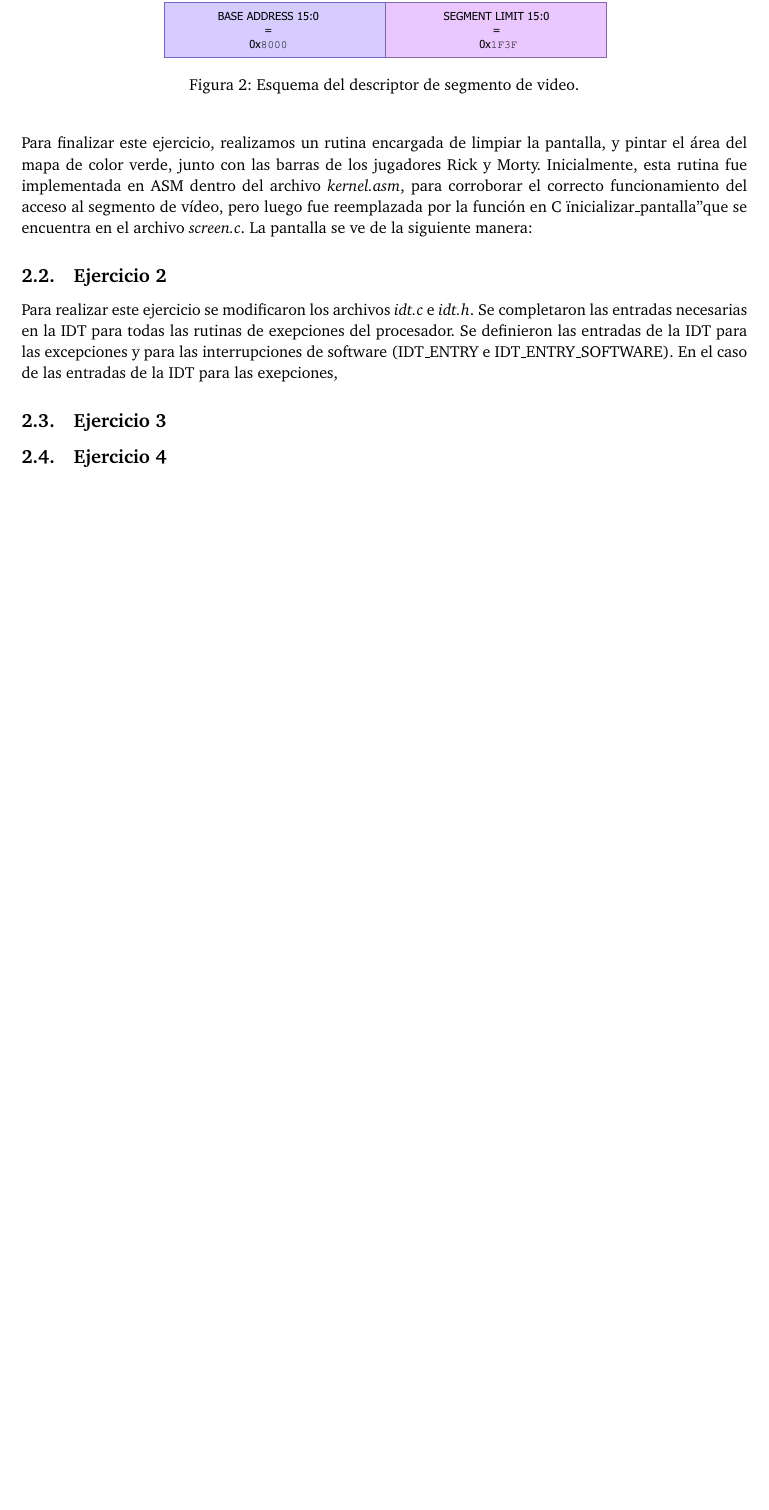
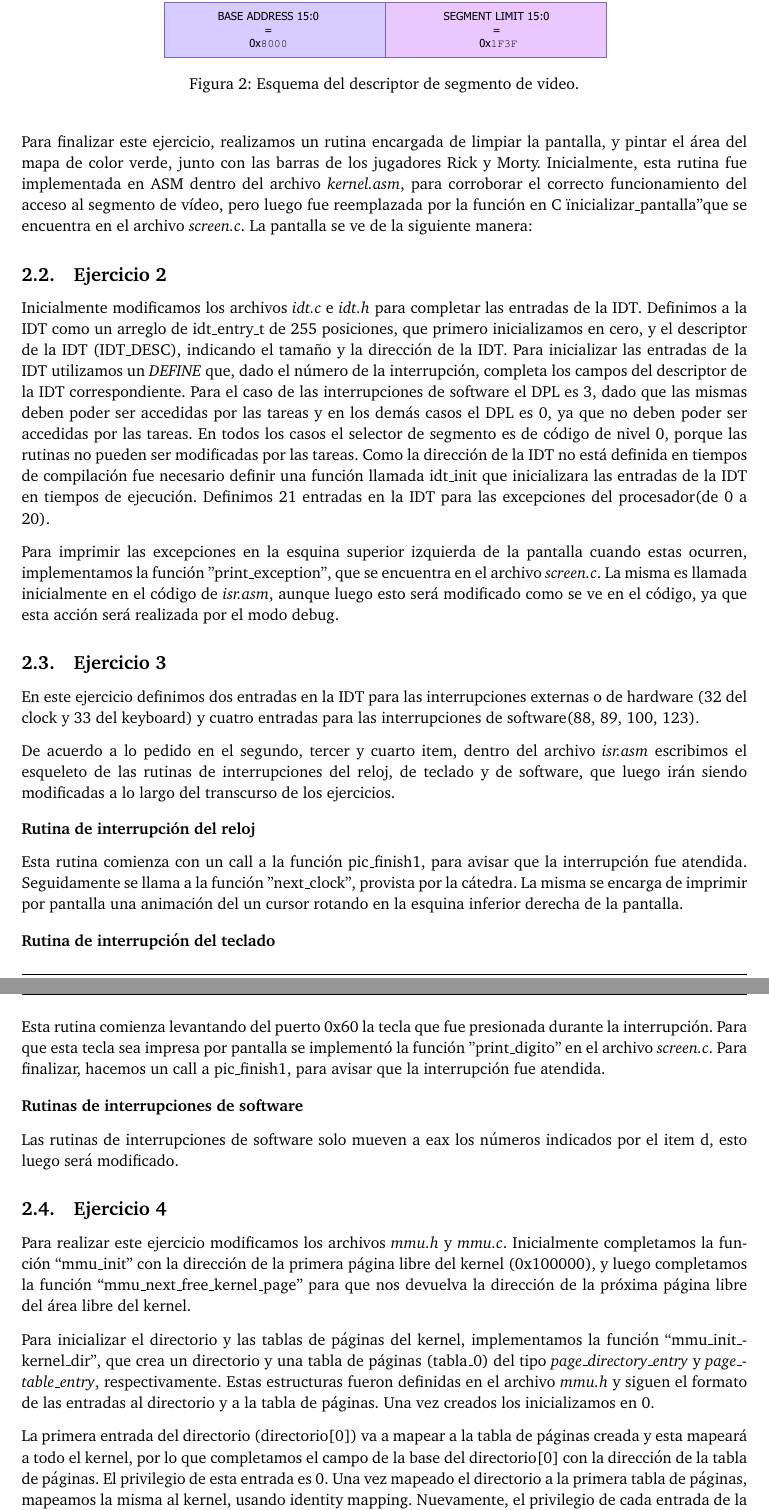
Before and after one commit to LaureanoMuniz/KernelForRickAndMortyGame, a LaTeX document (informe/informe.tex): part of page 4 of 4 before the commit and two parts of pages 4 and 5 of 5 after it, the two joined at a grey line, cut so that both start at the same text, the shorter picture padded with empty space. Compiled offline with pdfLaTeX.

Commit message:
Ejercicio 4 Informe

```diff
--- a/informe/informe.tex
+++ b/informe/informe.tex
@@ -163,13 +163,49 @@ Para finalizar este ejercicio, realizamos un rutina encargada de limpiar la pant
 
 \subsection{Ejercicio 2}
 \justify
-Para realizar este ejercicio se modificaron los archivos \textit{idt.c} e \textit{idt.h}. Se completaron las entradas necesarias en la IDT para todas las rutinas de exepciones del procesador. Se definieron las entradas de la IDT para las excepciones y para las interrupciones de software (IDT_ENTRY e IDT_ENTRY_SOFTWARE). En el caso de las entradas de la IDT para las exepciones,
+Inicialmente modificamos los archivos \textit{idt.c} e \textit{idt.h} para completar las entradas de la IDT. Definimos a la IDT como un arreglo de idt_entry_t de 255 posiciones, que primero inicializamos en cero, y el descriptor de la IDT (IDT_DESC), indicando el tamaño y la dirección de la IDT. Para inicializar las entradas de la IDT utilizamos un \textit{DEFINE} que, dado el número de la interrupción, completa los campos del descriptor de la IDT correspondiente. Para el caso de las interrupciones de software el DPL es 3, dado que las mismas deben poder ser accedidas por las tareas y en los demás casos el DPL es 0, ya que no deben poder ser accedidas por las tareas. En todos los casos el selector de segmento es de código de nivel 0, porque las rutinas no pueden ser modificadas por las tareas. Como la dirección de la IDT no está definida en tiempos de compilación fue necesario definir una función llamada idt_init que inicializara las entradas de la IDT en tiempos de ejecución. Definimos 21 entradas en la IDT para las excepciones del procesador(de 0 a 20).
+\justify
+Para imprimir las excepciones en la esquina superior izquierda de la pantalla  cuando estas ocurren, implementamos la función "print_exception", que se encuentra en el archivo \textit{screen.c}. La misma es llamada inicialmente en el código de \textit{isr.asm}, aunque luego esto será modificado como se ve en el código, ya que esta acción será realizada por el modo debug.
 
+
+%Acá va una imagen de un descriptor de la IDT.
 
 
 \subsection{Ejercicio 3}
+\justify
+En este ejercicio definimos dos entradas en la IDT para las interrupciones externas o de hardware (32 del clock y 33 del keyboard) y cuatro entradas para las interrupciones de software(88, 89, 100, 123).
+\justify
+De acuerdo a lo pedido en el segundo, tercer y cuarto item, dentro del archivo \textit{isr.asm} escribimos el esqueleto de las rutinas de interrupciones del reloj, de teclado y de software, que luego irán siendo modificadas a lo largo del transcurso de los ejercicios.
+
+\justify
+\textbf{Rutina de interrupción del reloj}
+\justify
+Esta rutina comienza con un call a la función pic_finish1, para avisar que la interrupción fue atendida. Seguidamente se llama a la función "next_clock", provista por la cátedra. La misma se encarga de imprimir por pantalla una animación del un cursor rotando en la esquina inferior derecha de la pantalla.
+
+\justify
+\textbf{Rutina de interrupción del teclado}
+\justify
+Esta rutina comienza levantando del puerto 0x60 la tecla que fue presionada durante la interrupción. Para que esta tecla sea impresa por pantalla se implementó la función "print_digito" \ en el archivo \textit{screen.c}. Para finalizar, hacemos un call a pic_finish1, para avisar que la interrupción fue atendida.
+
+\justify
+\textbf{Rutinas de interrupciones de software}
+\justify
+Las rutinas de interrupciones de software solo mueven a eax los números indicados por el item d, esto luego será modificado.
+
 \subsection{Ejercicio 4}
+\justify
+Para realizar este ejercicio modificamos los archivos \textit{mmu.h} y \textit{mmu.c}.
+Inicialmente completamos la función ``mmu_init" \ con la dirección de la primera página libre del kernel (0x100000), y luego completamos la función ``mmu_next_free_kernel_page" \ para que nos devuelva la dirección de la próxima página libre del área libre del kernel.
+\justify
+Para inicializar el directorio y las tablas de páginas del kernel, implementamos la función ``mmu_init_kernel_dir", que crea un directorio y una tabla de páginas (tabla_0) del tipo \textit{page_directory_entry}  y \textit{page_table_entry}, respectivamente. Estas estructuras fueron definidas en el archivo \textit{mmu.h} y siguen el formato de las entradas al directorio y a la tabla de páginas. Una vez creados los inicializamos en 0.
+\justify
+La primera entrada del directorio (directorio[0]) va a mapear a la tabla de páginas creada y esta mapeará a todo el kernel, por lo que completamos el campo de la base del directorio[0] con la dirección de la tabla de páginas. El privilegio de esta entrada es 0. Una vez mapeado el directorio a la primera tabla de páginas, mapeamos la misma al kernel, usando identity mapping. Nuevamente, el privilegio de cada entrada de la tabla de páginas es 0. Al final de la rutina devolvemos la dirección del directorio de tablas de páginas.
+\justify
+Ya creadas las funciones para inicializar el directorio y la tabla de páginas, escribimos en \textit{kernel.asm} el código necesario para activar paginación: inicializamos el manejador de memoria y el directorio de páginas mediante un call a la función ``mmu.init" \ y ``mmu_init_kernel_dir", respectivamente. Luego, cargamos en el registro cr3 la dirección del directorio y activamos paginación seteando en 1 el bit 31 de cr0.
+
 \subsection{Ejercicio 5}
+
+
 \subsection{Ejercicio 6}
 \subsection{Ejercicio 7}
 \subsection{Ejercicio 8}
```
Also changed, not shown: informe/informe.pdf, informe/informe.tex (4 more changed lines), 5 other files.
